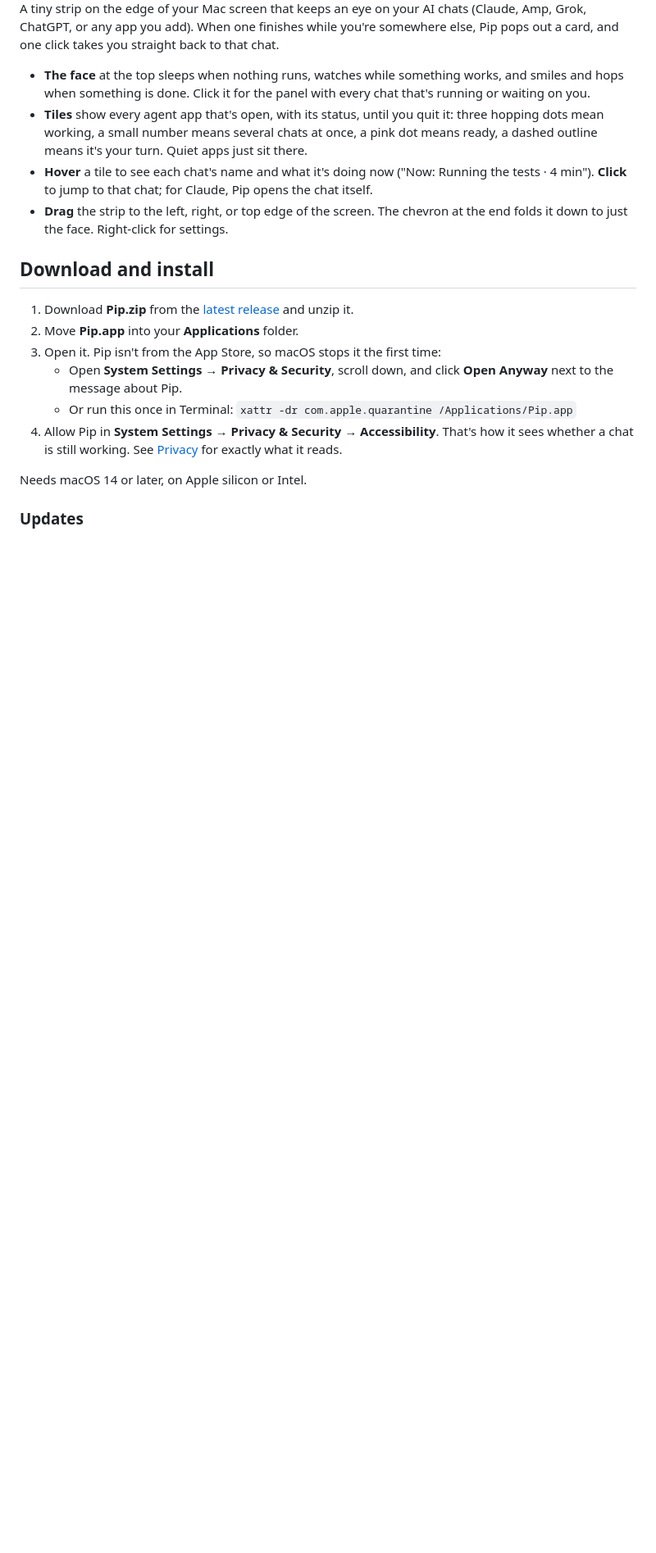
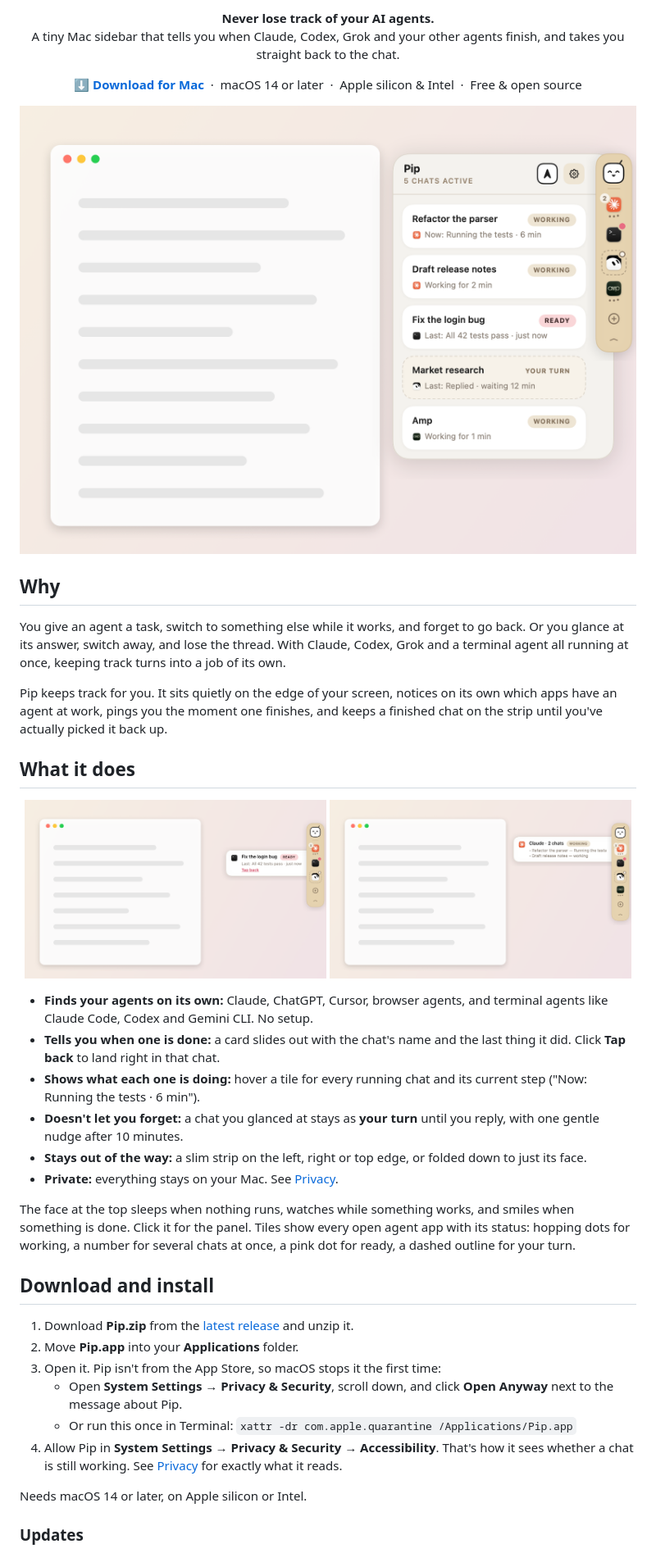
Before and after one commit to kingcloudsister/pip-buddy, a Markdown page: README.md, the part around one of its changes. Shown at 82% size. Rendered like a GitHub page; pictures changed too: docs/pip-chats.png (added), docs/pip-panel.png (added), docs/pip-ready.png (added); blank space fills up the shorter version.

```diff
--- a/README.md
+++ b/README.md
@@ -4,10 +6,39 @@
 
-A tiny strip on the edge of your Mac screen that keeps an eye on your AI chats (Claude, Amp, Grok, ChatGPT, or any app you add). When one finishes while you're somewhere else, Pip pops out a card, and one click takes you straight back to that chat.
+<p align="center">
+  <b>Never lose track of your AI agents.</b><br>
+  A tiny Mac sidebar that tells you when Claude, Codex, Grok and your other agents finish, and takes you straight back to the chat.
+</p>
 
-- **The face** at the top sleeps when nothing runs, watches while something works, and smiles and hops when something is done. Click it for the panel with every chat that's running or waiting on you.
-- **Tiles** show every agent app that's open, with its status, until you quit it: three hopping dots mean working, a small number means several chats at once, a pink dot means ready, a dashed outline means it's your turn. Quiet apps just sit there.
-- **Hover** a tile to see each chat's name and what it's doing now ("Now: Running the tests · 4 min"). **Click** to jump to that chat; for Claude, Pip opens the chat itself.
-- **Drag** the strip to the left, right, or top edge of the screen. The chevron at the end folds it down to just the face. Right-click for settings.
+<p align="center">
+  <a href="https://github.com/kingcloudsister/pip-buddy/releases/latest/download/Pip.zip"><b>⬇ Download for Mac</b></a>
+  &nbsp;·&nbsp; macOS 14 or later &nbsp;·&nbsp; Apple silicon &amp; Intel &nbsp;·&nbsp; Free &amp; open source
+</p>
+
+<p align="center">
+  <img src="docs/pip-panel.png" width="820" alt="Pip's strip on the right edge of the screen with its panel open: two Claude chats working, a finished chat ready, a Grok bot waiting on you, and Amp working">
+</p>
+
+## Why
+
+You give an agent a task, switch to something else while it works, and forget to go back. Or you glance at its answer, switch away, and lose the thread. With Claude, Codex, Grok and a terminal agent all running at once, keeping track turns into a job of its own.
+
+Pip keeps track for you. It sits quietly on the edge of your screen, notices on its own which apps have an agent at work, pings you the moment one finishes, and keeps a finished chat on the strip until you've actually picked it back up.
+
+## What it does
+
+<p align="center">
+  <img src="docs/pip-ready.png" width="49%" alt="A finished chat's card sliding out of Pip's strip: Fix the login bug, ready, with Tap back">
+  <img src="docs/pip-chats.png" width="49%" alt="Hovering Claude's tile: two chats running, each with what it is doing now">
+</p>
+
+- **Finds your agents on its own:** Claude, ChatGPT, Cursor, browser agents, and terminal agents like Claude Code, Codex and Gemini CLI. No setup.
+- **Tells you when one is done:** a card slides out with the chat's name and the last thing it did. Click **Tap back** to land right in that chat.
+- **Shows what each one is doing:** hover a tile for every running chat and its current step ("Now: Running the tests · 6 min").
+- **Doesn't let you forget:** a chat you glanced at stays as **your turn** until you reply, with one gentle nudge after 10 minutes.
+- **Stays out of the way:** a slim strip on the left, right or top edge, or folded down to just its face.
+- **Private:** everything stays on your Mac. See [Privacy](#privacy).
+
+The face at the top sleeps when nothing runs, watches while something works, and smiles when something is done. Click it for the panel. Tiles show every open agent app with its status: hopping dots for working, a number for several chats at once, a pink dot for ready, a dashed outline for your turn.
 
 ## Download and install
 
```
Also changed, not shown: other parts of README.md (+4 -2 lines), 4 other files.
